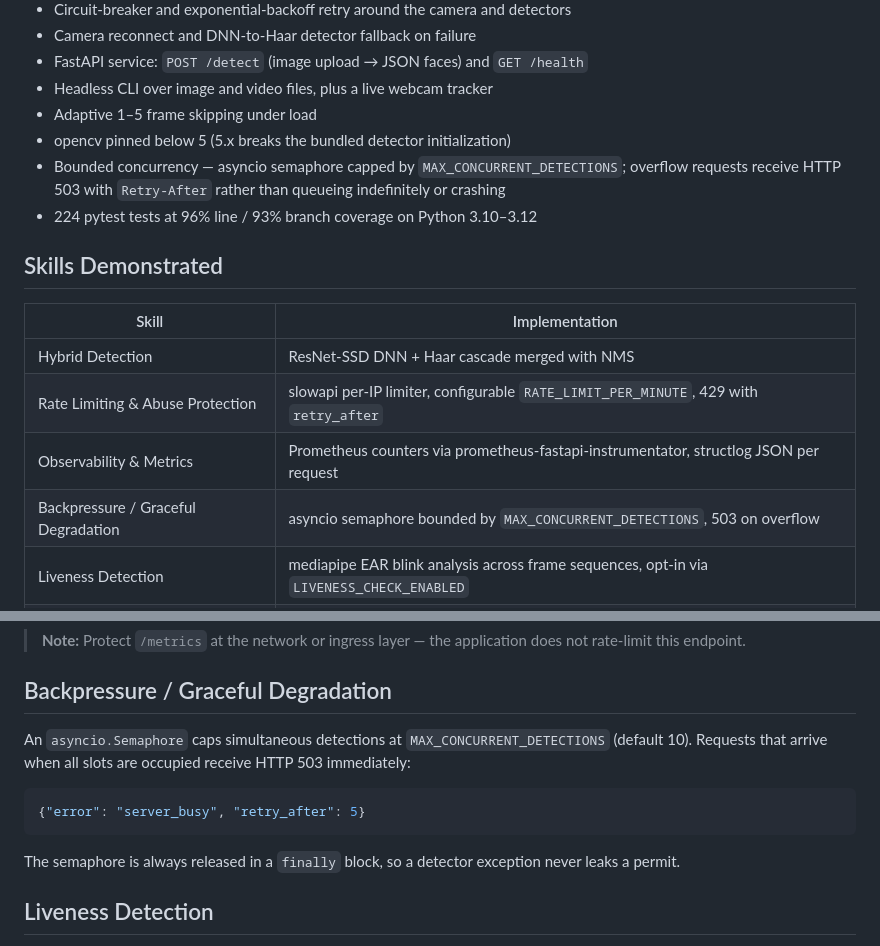
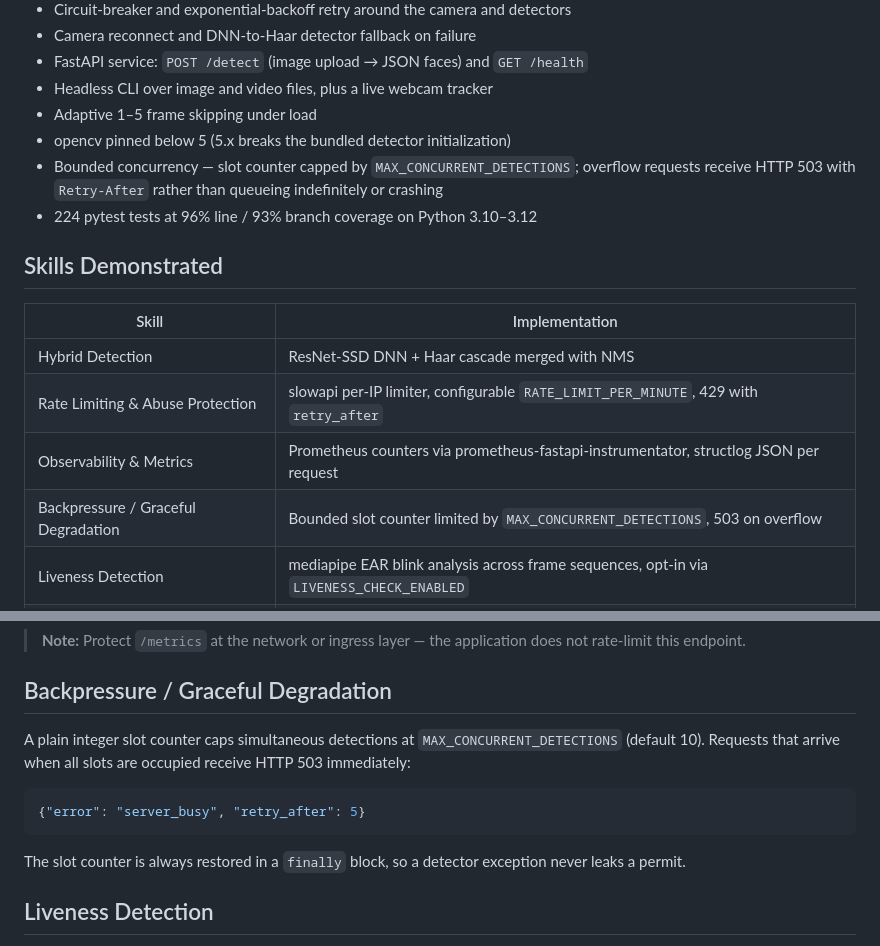
Before and after one commit to Romil2112/Face-Tracking-System, a Markdown page: README.md, 2 parts joined by grey strips. Rendered like a GitHub page.

Commit message:
docs: fix README backpressure description to match slot counter implementation

````diff
--- a/README.md
+++ b/README.md
@@ -28,7 +28,7 @@ Writing tests for the camera-failure path turned up a real bug: the recovery cod
 - Headless CLI over image and video files, plus a live webcam tracker
 - Adaptive 1–5 frame skipping under load
 - opencv pinned below 5 (5.x breaks the bundled detector initialization)
-- Bounded concurrency — asyncio semaphore capped by `MAX_CONCURRENT_DETECTIONS`; overflow requests receive HTTP 503 with `Retry-After` rather than queueing indefinitely or crashing
+- Bounded concurrency — slot counter capped by `MAX_CONCURRENT_DETECTIONS`; overflow requests receive HTTP 503 with `Retry-After` rather than queueing indefinitely or crashing
 - 224 pytest tests at 96% line / 93% branch coverage on Python 3.10–3.12
 
 ## Skills Demonstrated
@@ -38,7 +38,7 @@ Writing tests for the camera-failure path turned up a real bug: the recovery cod
 | Hybrid Detection | ResNet-SSD DNN + Haar cascade merged with NMS |
 | Rate Limiting & Abuse Protection | slowapi per-IP limiter, configurable `RATE_LIMIT_PER_MINUTE`, 429 with `retry_after` |
 | Observability & Metrics | Prometheus counters via prometheus-fastapi-instrumentator, structlog JSON per request |
-| Backpressure / Graceful Degradation | asyncio semaphore bounded by `MAX_CONCURRENT_DETECTIONS`, 503 on overflow |
+| Backpressure / Graceful Degradation | Bounded slot counter limited by `MAX_CONCURRENT_DETECTIONS`, 503 on overflow |
 | Liveness Detection | mediapipe EAR blink analysis across frame sequences, opt-in via `LIVENESS_CHECK_ENABLED` |
 | AI-Assisted Triage | Claude Haiku advisory notes on low-confidence detections, opt-in via `?triage=true` |
 
@@ -71,13 +71,13 @@ Each request also emits a structlog JSON record with `request_id`, `backend`, `l
 
 ## Backpressure / Graceful Degradation
 
-An `asyncio.Semaphore` caps simultaneous detections at `MAX_CONCURRENT_DETECTIONS` (default 10). Requests that arrive when all slots are occupied receive HTTP 503 immediately:
+A plain integer slot counter caps simultaneous detections at `MAX_CONCURRENT_DETECTIONS` (default 10). Requests that arrive when all slots are occupied receive HTTP 503 immediately:
 
 ```json
 {"error": "server_busy", "retry_after": 5}
 ```
 
-The semaphore is always released in a `finally` block, so a detector exception never leaks a permit.
+The slot counter is always restored in a `finally` block, so a detector exception never leaks a permit.
 
 ## Liveness Detection
 
````
